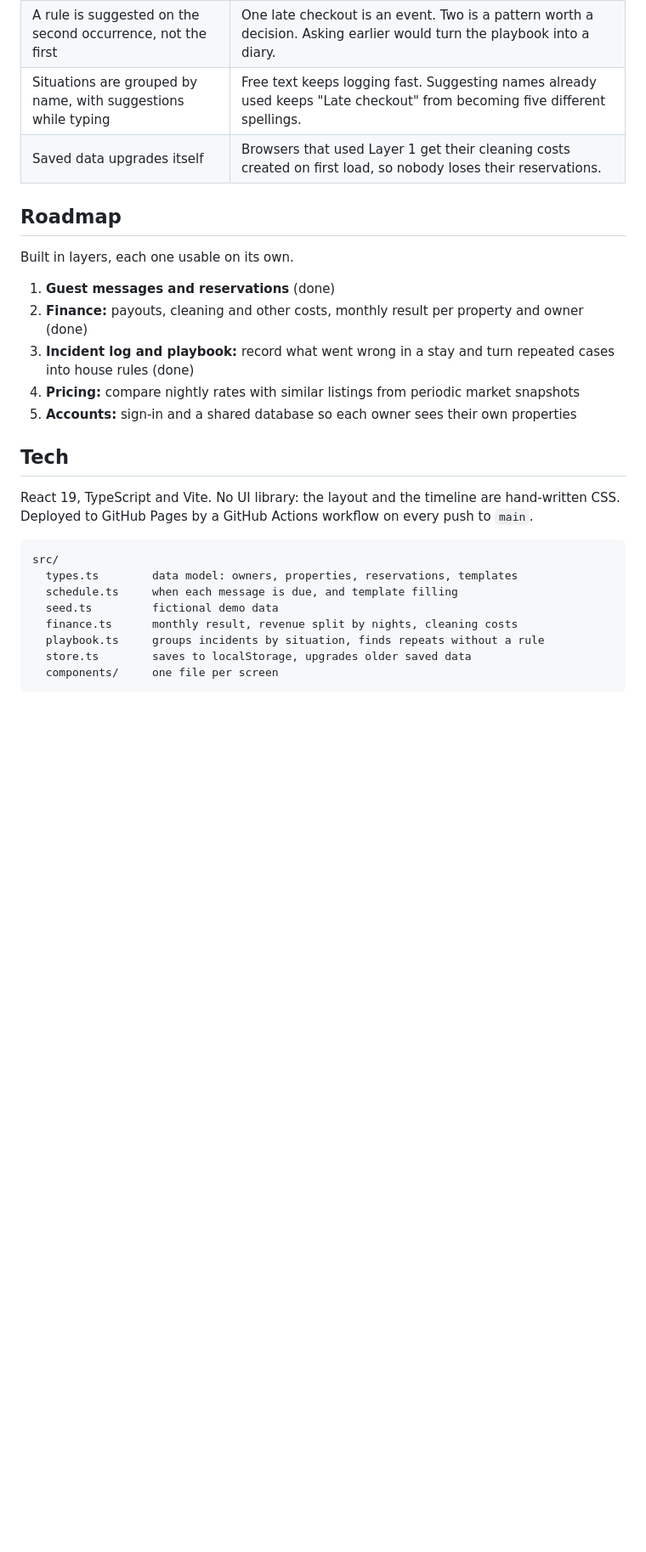
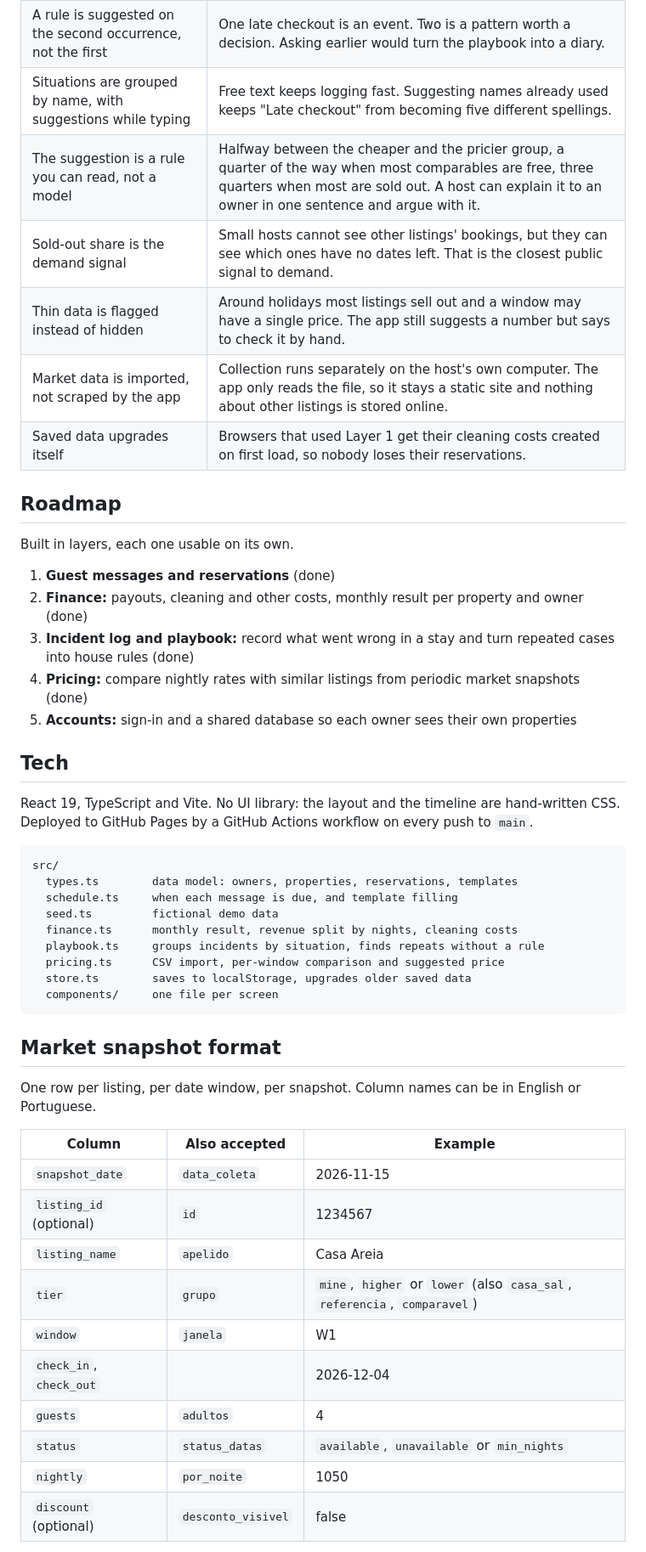
Before and after one commit to marinajlima/airbnb_host, a Markdown page: README.md, the part around one of its changes. Shown at 85% size. GitHub-like rendering; blank space fills up the shorter version.

````diff
--- a/README.md
+++ b/README.md
@@ -40,6 +43,10 @@ That works for one house. It breaks the moment a second owner asks for help. Sta
 | Totals are kept per currency | Owners in Brazil and Portugal are paid in BRL and EUR. Adding them up would need an exchange rate nobody agreed on. |
 | A rule is suggested on the second occurrence, not the first | One late checkout is an event. Two is a pattern worth a decision. Asking earlier would turn the playbook into a diary. |
 | Situations are grouped by name, with suggestions while typing | Free text keeps logging fast. Suggesting names already used keeps "Late checkout" from becoming five different spellings. |
+| The suggestion is a rule you can read, not a model | Halfway between the cheaper and the pricier group, a quarter of the way when most comparables are free, three quarters when most are sold out. A host can explain it to an owner in one sentence and argue with it. |
+| Sold-out share is the demand signal | Small hosts cannot see other listings' bookings, but they can see which ones have no dates left. That is the closest public signal to demand. |
+| Thin data is flagged instead of hidden | Around holidays most listings sell out and a window may have a single price. The app still suggests a number but says to check it by hand. |
+| Market data is imported, not scraped by the app | Collection runs separately on the host's own computer. The app only reads the file, so it stays a static site and nothing about other listings is stored online. |
 | Saved data upgrades itself | Browsers that used Layer 1 get their cleaning costs created on first load, so nobody loses their reservations. |
 
 ## Roadmap
@@ -49,7 +56,7 @@ Built in layers, each one usable on its own.
 1. **Guest messages and reservations** (done)
 2. **Finance:** payouts, cleaning and other costs, monthly result per property and owner (done)
 3. **Incident log and playbook:** record what went wrong in a stay and turn repeated cases into house rules (done)
-4. **Pricing:** compare nightly rates with similar listings from periodic market snapshots
+4. **Pricing:** compare nightly rates with similar listings from periodic market snapshots (done)
 5. **Accounts:** sign-in and a shared database so each owner sees their own properties
 
 ## Tech
@@ -63,6 +70,25 @@ src/
   seed.ts         fictional demo data
   finance.ts      monthly result, revenue split by nights, cleaning costs
   playbook.ts     groups incidents by situation, finds repeats without a rule
+  pricing.ts      CSV import, per-window comparison and suggested price
   store.ts        saves to localStorage, upgrades older saved data
   components/     one file per screen
 ```
+
+## Market snapshot format
+
+One row per listing, per date window, per snapshot. Column names can be in English or Portuguese.
+
+| Column | Also accepted | Example |
+| --- | --- | --- |
+| `snapshot_date` | `data_coleta` | 2026-11-15 |
+| `listing_id` (optional) | `id` | 1234567 |
+| `listing_name` | `apelido` | Casa Areia |
+| `tier` | `grupo` | `mine`, `higher` or `lower` (also `casa_sal`, `referencia`, `comparavel`) |
+| `window` | `janela` | W1 |
+| `check_in`, `check_out` | | 2026-12-04 |
+| `guests` | `adultos` | 4 |
+| `status` | `status_datas` | `available`, `unavailable` or `min_nights` |
+| `nightly` | `por_noite` | 1050 |
+| `discount` (optional) | `desconto_visivel` | false |
+
````
Also changed, not shown: other parts of README.md (+4 -0 lines), docs/pricing.png (added), 8 other files.
